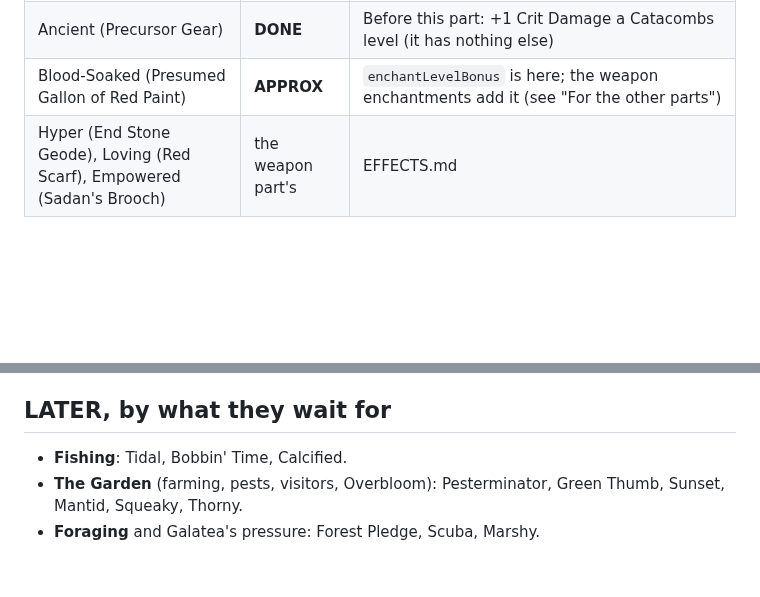
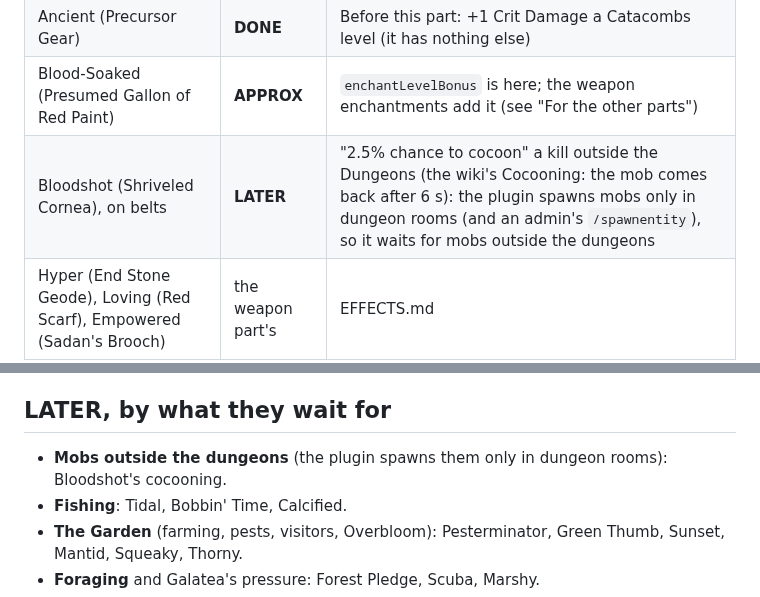
Before and after one commit to icxd/skyblock, a Markdown page: ENCHANTS_ARMOR.md, 2 parts joined by grey strips. GitHub-like rendering; blank space fills up the shorter version.

Commit message:
List Bloodshot among the equipment reforges that wait
The belts' Bloodshot has a bonus past its stats (a 2.5% chance to
cocoon a kill outside the Dungeons, which comes back after 6 s), but
the status document counted it among the stat-only reforges. The plugin
spawns mobs only in dungeon rooms, so it waits for mobs outside them.

Co-Authored-By: Claude Opus 5.5 <noreply@anthropic.com>
Claude-Session: https://claude.ai/code/session_01QQhsEntWmk934L32ckcWnu

```diff
--- a/ENCHANTS_ARMOR.md
+++ b/ENCHANTS_ARMOR.md
@@ -111,6 +111,7 @@ for the system named. Every enchantment the table applies to armor or equipment
 | Ridiculous (Red Nose) | **APPROX** | Sneaking with at least its Crit Chance: 20 Crit Chance less for 20 s, +30 Defense for 5 s, +50 mana, and not again while the Crit Chance is down; a low note for the fart |
 | Ancient (Precursor Gear) | **DONE** | Before this part: +1 Crit Damage a Catacombs level (it has nothing else) |
 | Blood-Soaked (Presumed Gallon of Red Paint) | **APPROX** | `enchantLevelBonus` is here; the weapon enchantments add it (see "For the other parts") |
+| Bloodshot (Shriveled Cornea), on belts | **LATER** | "2.5% chance to cocoon" a kill outside the Dungeons (the wiki's Cocooning: the mob comes back after 6 s): the plugin spawns mobs only in dungeon rooms (and an admin's `/spawnentity`), so it waits for mobs outside the dungeons |
 | Hyper (End Stone Geode), Loving (Red Scarf), Empowered (Sadan's Brooch) | the weapon part's | EFFECTS.md |
 | Calcified | **LATER** | Sea Creatures: fishing |
 | Candied | **LATER** | The Spooky Festival's candy |
@@ -161,6 +162,7 @@ Each is marked UNKNOWN in the code, with the reading taken:
 
 ## LATER, by what they wait for
 
+- **Mobs outside the dungeons** (the plugin spawns them only in dungeon rooms): Bloodshot's cocooning.
 - **Fishing**: Tidal, Bobbin' Time, Calcified.
 - **The Garden** (farming, pests, visitors, Overbloom): Pesterminator, Green Thumb, Sunset, Mantid, Squeaky, Thorny.
 - **Foraging** and Galatea's pressure: Forest Pledge, Scuba, Marshy.
```
